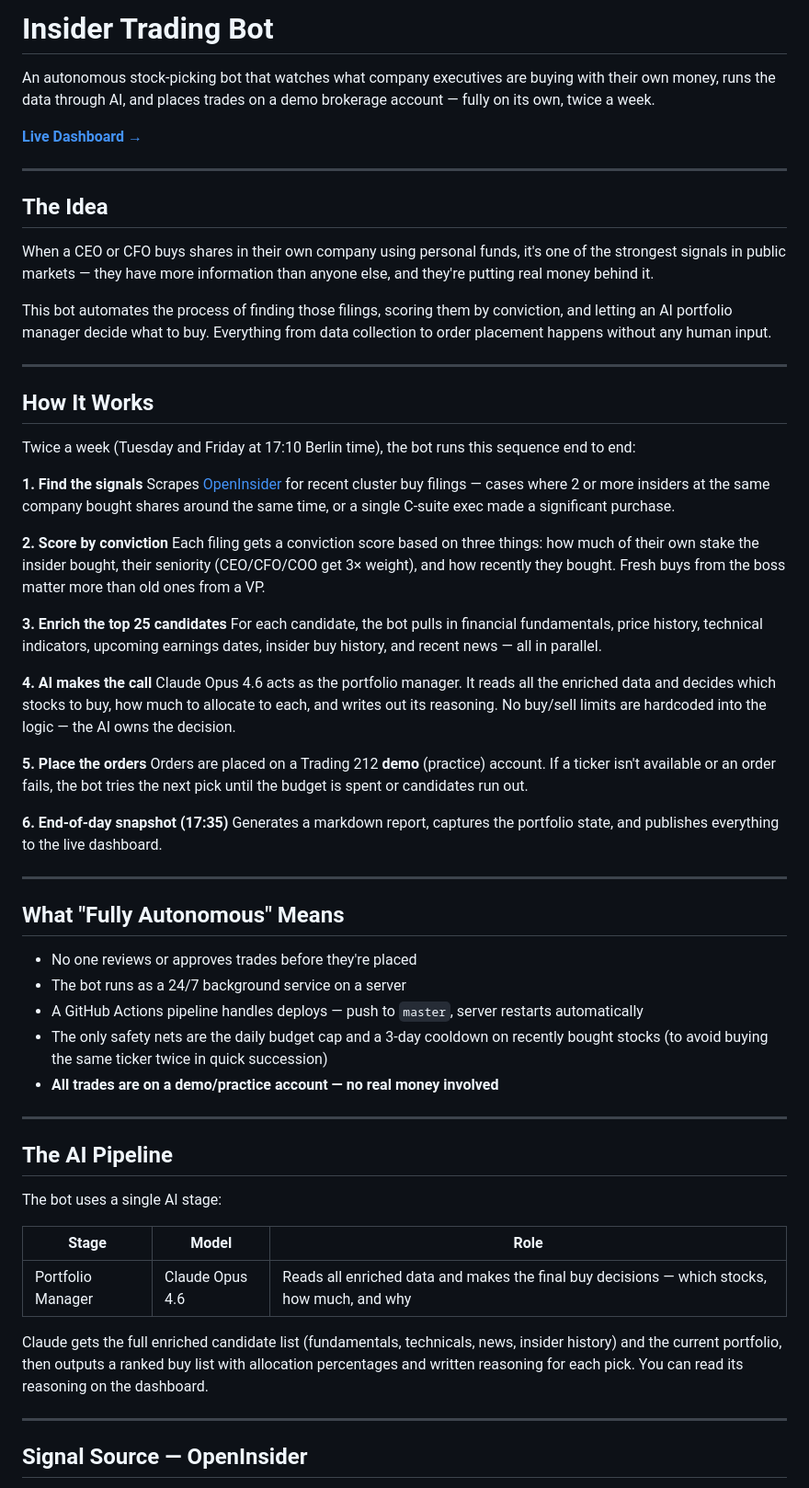
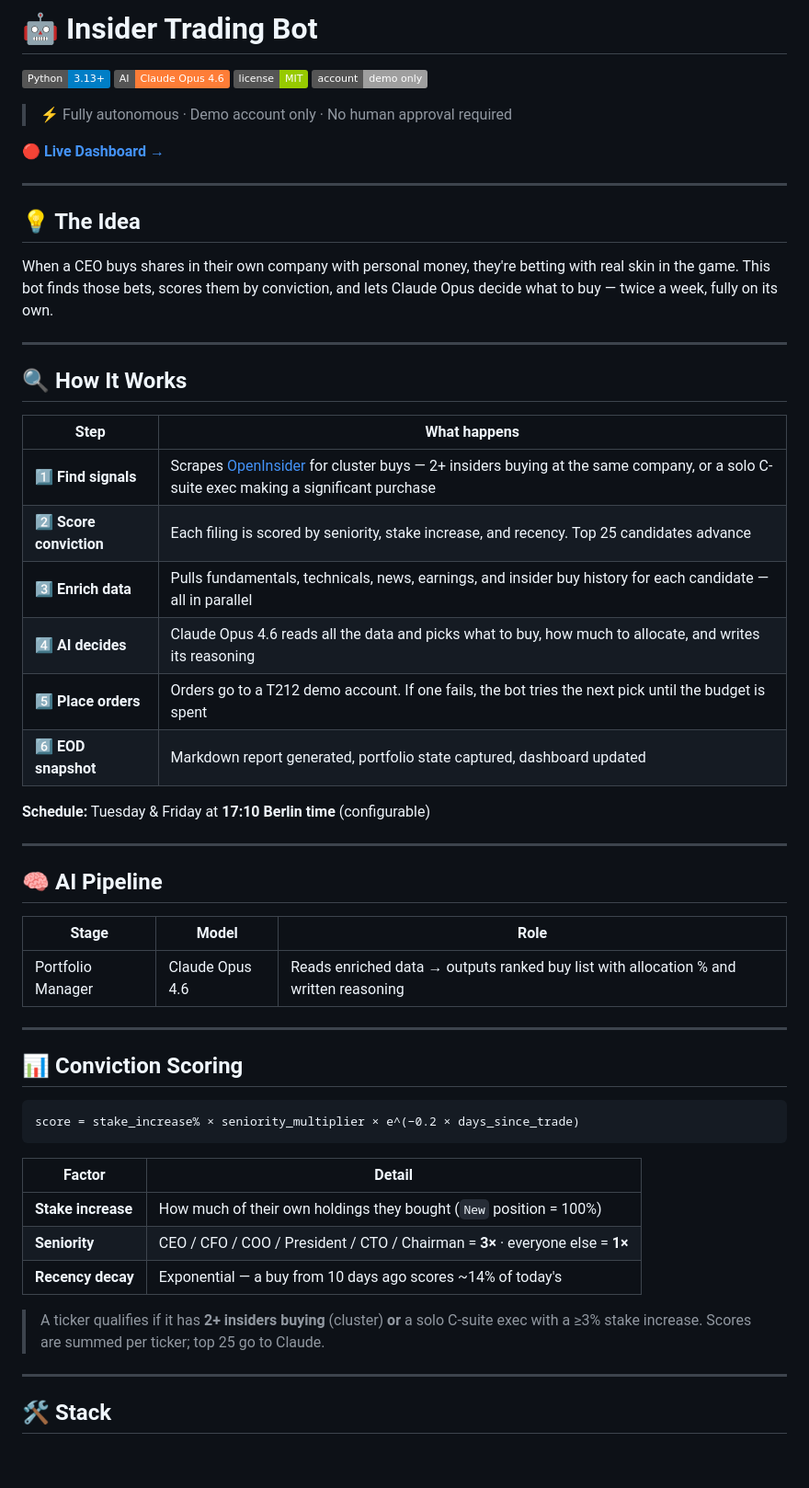
Before and after one commit to thecr7guy2/agent-trading, a Markdown page: README.md, the part around one of its changes. Shown at 92% size. Drawn GitHub-style; badges without logos; blank space fills up the shorter version.

````diff
--- a/README.md
+++ b/README.md
@@ -1,64 +1,60 @@
-# Insider Trading Bot
+# 🤖 Insider Trading Bot
 
-An autonomous stock-picking bot that watches what company executives are buying with their own money, runs the data through AI, and places trades on a demo brokerage account — fully on its own, twice a week.
+![Python](https://img.shields.io/badge/Python-3.13+-blue)
+![Claude](https://img.shields.io/badge/AI-Claude_Opus_4.6-orange)
+![License](https://img.shields.io/badge/license-MIT-green)
+![Account](https://img.shields.io/badge/account-demo_only-lightgrey)
 
-**[Live Dashboard →](https://thecr7guy2.github.io/agent-trading/)**
+> ⚡ Fully autonomous · Demo account only · No human approval required
+
+**[🔴 Live Dashboard →](https://thecr7guy2.github.io/agent-trading/)**
 
 ---
 
-## The Idea
+## 💡 The Idea
 
-When a CEO or CFO buys shares in their own company using personal funds, it's one of the strongest signals in public markets — they have more information than anyone else, and they're putting real money behind it.
-
-This bot automates the process of finding those filings, scoring them by conviction, and letting an AI portfolio manager decide what to buy. Everything from data collection to order placement happens without any human input.
+When a CEO buys shares in their own company with personal money, they're betting with real skin in the game. This bot finds those bets, scores them by conviction, and lets Claude Opus decide what to buy — twice a week, fully on its own.
 
 ---
 
-## How It Works
+## 🔍 How It Works
 
-Twice a week (Tuesday and Friday at 17:10 Berlin time), the bot runs this sequence end to end:
+| Step | What happens |
+|------|-------------|
+| 1️⃣ **Find signals** | Scrapes [OpenInsider](https://openinsider.com) for cluster buys — 2+ insiders buying at the same company, or a solo C-suite exec making a significant purchase |
+| 2️⃣ **Score conviction** | Each filing is scored by seniority, stake increase, and recency. Top 25 candidates advance |
+| 3️⃣ **Enrich data** | Pulls fundamentals, technicals, news, earnings, and insider buy history for each candidate — all in parallel |
+| 4️⃣ **AI decides** | Claude Opus 4.6 reads all the data and picks what to buy, how much to allocate, and writes its reasoning |
+| 5️⃣ **Place orders** | Orders go to a T212 demo account. If one fails, the bot tries the next pick until the budget is spent |
+| 6️⃣ **EOD snapshot** | Markdown report generated, portfolio state captured, dashboard updated |
 
-**1. Find the signals**
-Scrapes [OpenInsider](https://openinsider.com) for recent cluster buy filings — cases where 2 or more insiders at the same company bought shares around the same time, or a single C-suite exec made a significant purchase.
-
-**2. Score by conviction**
-Each filing gets a conviction score based on three things: how much of their own stake the insider bought, their seniority (CEO/CFO/COO get 3× weight), and how recently they bought. Fresh buys from the boss matter more than old ones from a VP.
-
-**3. Enrich the top 25 candidates**
-For each candidate, the bot pulls in financial fundamentals, price history, technical indicators, upcoming earnings dates, insider buy history, and recent news — all in parallel.
-
-**4. AI makes the call**
-Claude Opus 4.6 acts as the portfolio manager. It reads all the enriched data and decides which stocks to buy, how much to allocate to each, and writes out its reasoning. No buy/sell limits are hardcoded into the logic — the AI owns the decision.
-
-**5. Place the orders**
-Orders are placed on a Trading 212 **demo** (practice) account. If a ticker isn't available or an order fails, the bot tries the next pick until the budget is spent or candidates run out.
-
-**6. End-of-day snapshot (17:35)**
-Generates a markdown report, captures the portfolio state, and publishes everything to the live dashboard.
+**Schedule:** Tuesday & Friday at **17:10 Berlin time** (configurable)
 
 ---
 
-## What "Fully Autonomous" Means
+## 🧠 AI Pipeline
 
-- No one reviews or approves trades before they're placed
-- The bot runs as a 24/7 background service on a server
-- A GitHub Actions pipeline handles deploys — push to `master`, server restarts automatically
-- The only safety nets are the daily budget cap and a 3-day cooldown on recently bought stocks (to avoid buying the same ticker twice in quick succession)
-- **All trades are on a demo/practice account — no real money involved**
+| Stage | Model | Role |
+|-------|-------|------|
+| Portfolio Manager | Claude Opus 4.6 | Reads enriched data → outputs ranked buy list with allocation % and written reasoning |
 
 ---
 
-## The AI Pipeline
+## 📊 Conviction Scoring
 
-The bot uses a single AI stage:
+```
+score = stake_increase% × seniority_multiplier × e^(−0.2 × days_since_trade)
+```
 
-| Stage | Model | Role |
-|-------|-------|------|
-| Portfolio Manager | Claude Opus 4.6 | Reads all enriched data and makes the final buy decisions — which stocks, how much, and why |
+| Factor | Detail |
+|--------|--------|
+| **Stake increase** | How much of their own holdings they bought (`New` position = 100%) |
+| **Seniority** | CEO / CFO / COO / President / CTO / Chairman = **3×** · everyone else = **1×** |
+| **Recency decay** | Exponential — a buy from 10 days ago scores ~14% of today's |
 
-Claude gets the full enriched candidate list (fundamentals, technicals, news, insider history) and the current portfolio, then outputs a ranked buy list with allocation percentages and written reasoning for each pick. You can read its reasoning on the dashboard.
+> A ticker qualifies if it has **2+ insiders buying** (cluster) **or** a solo C-suite exec with a ≥3% stake increase. Scores are summed per ticker; top 25 go to Claude.
 
 ---
 
-## Signal Source — OpenInsider
+## 🛠 Stack
 
````
Also changed, not shown: other parts of README.md (+54 -100 lines).
